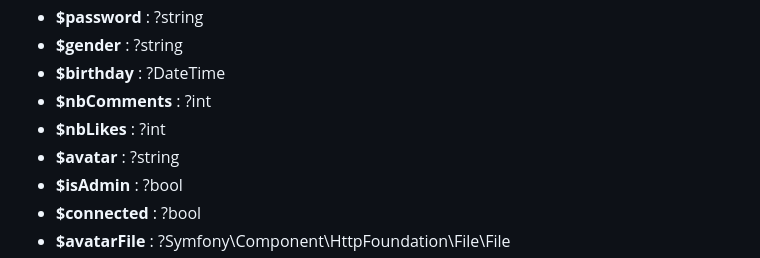
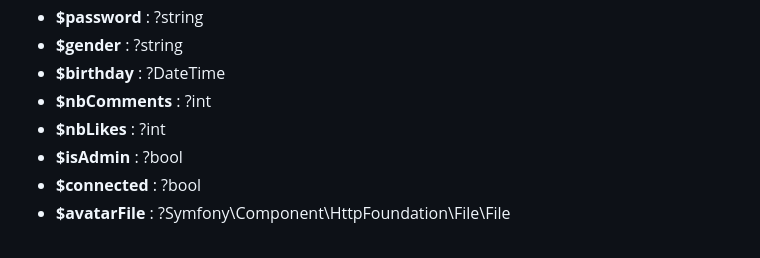
Before and after one commit to alilizeph/My-Metaverse, a Markdown page: README.md, the part around the change. GitHub-like rendering.

```diff
--- a/README.md
+++ b/README.md
@@ -147,7 +147,6 @@ I will have a long work but this is my goal in three stages and the three of the
 * __$birthday__ : ?DateTime
 * __$nbComments__ : ?int
 * __$nbLikes__ : ?int
-* __$avatar__ : ?string
 * __$isAdmin__ : ?bool
 * __$connected__ : ?bool
 * __$avatarFile__ : ?Symfony\Component\HttpFoundation\File\File
```
